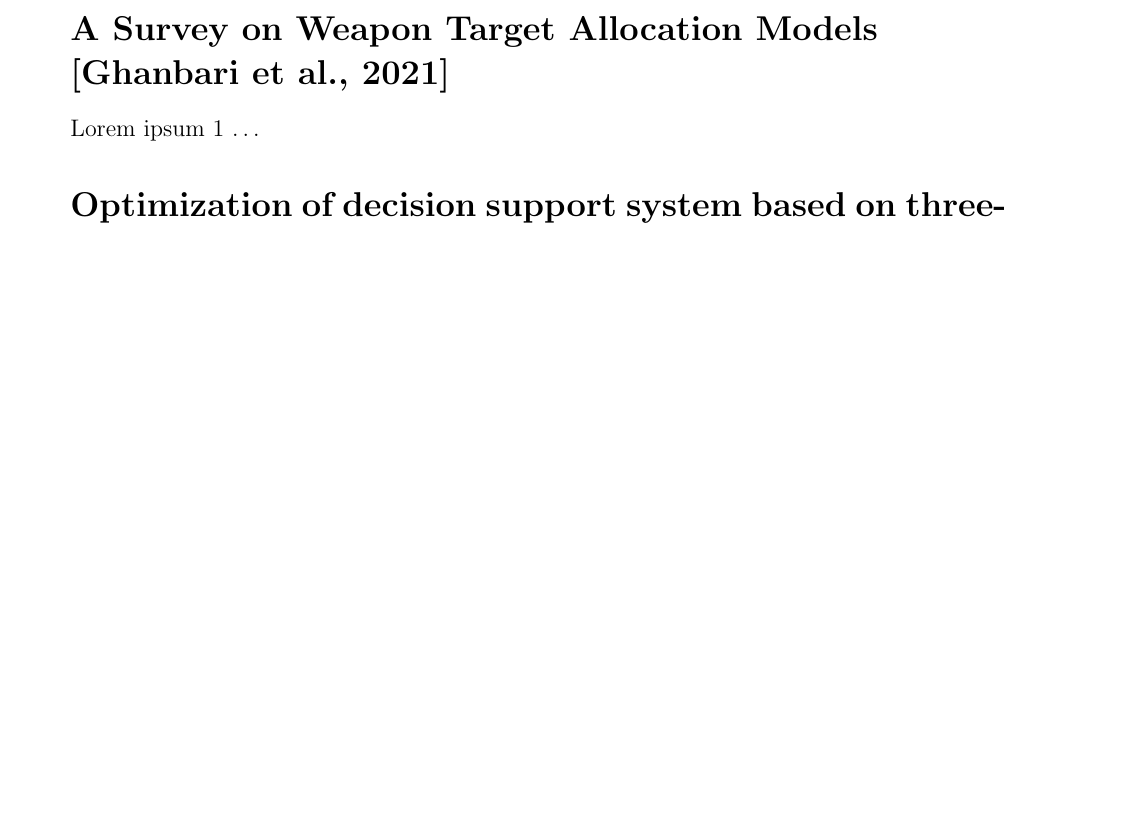
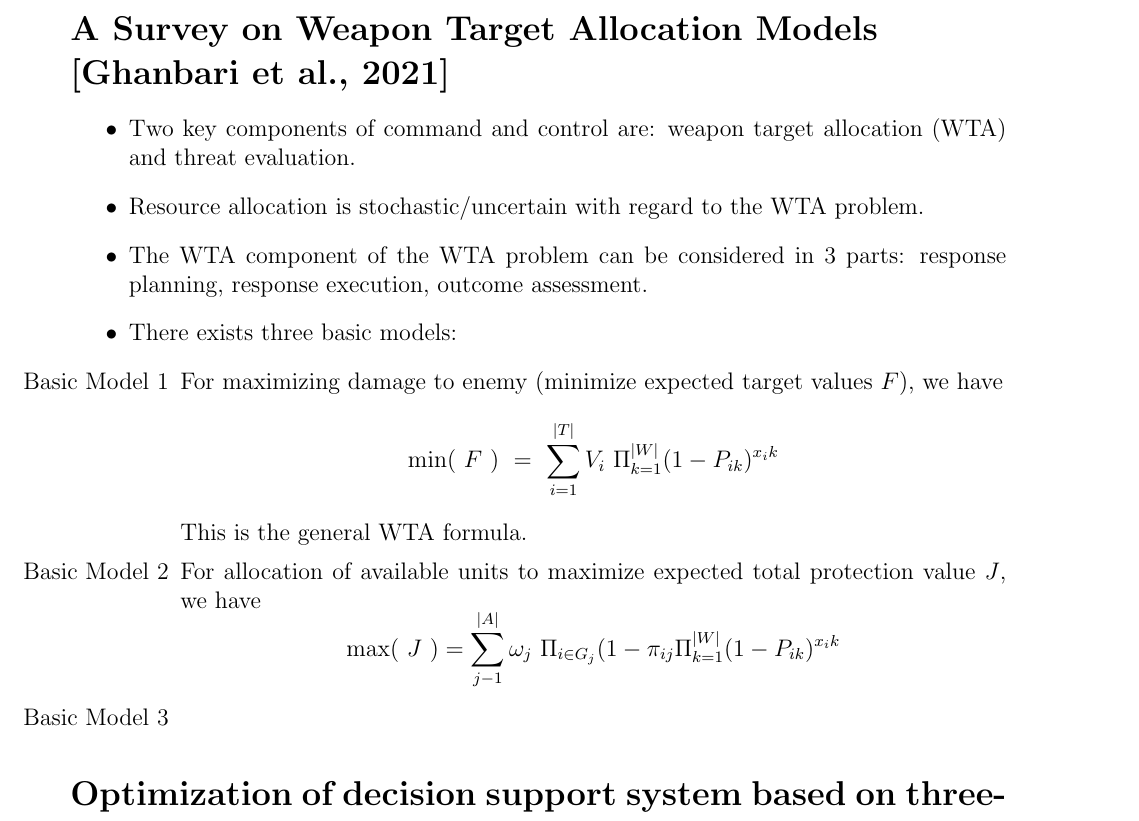
Before and after one commit to K-L-Chen/WM_Dahlgren_Challenge, a LaTeX document (TextFiles/ExtraLiterature/ExtraLitReview.tex): part of page 1 of 2 before the commit and part of page 1 of 3 after it, cut so that both start at the same text, the shorter picture padded with empty space. Compiled offline with pdfLaTeX.

Commit message:
Update ExtraLitReview.tex

```diff
--- a/TextFiles/ExtraLiterature/ExtraLitReview.tex
+++ b/TextFiles/ExtraLiterature/ExtraLitReview.tex
@@ -29,12 +29,28 @@
 \end{center}
 \bigskip
 
+%\begin{itemize}
+%\item
+%\end{itemize}
+
 \section*{A Survey on Weapon Target Allocation Models \\ \cite{Ghanbari2021ASO}}
-Lorem ipsum 1 $\ldots$
+\begin{itemize}
+\item Two key components of command and control are: weapon target allocation (WTA) and threat evaluation.
+\item Resource allocation is stochastic/uncertain with regard to the WTA problem.
+\item The WTA component of the WTA problem can be considered in 3 parts: response planning, response execution, outcome assessment.
+\item There exists three basic models:
+\begin{enumerate}
+    \item[Basic Model 1] For maximizing damage to enemy (minimize expected target values $F$), we have \[\text{min}(\ F\ )\ =\ \sum_{i=1}^{|T|}V_i\ \Pi_{k=1}^{|W|}(1 - P_{ik})^{x_ik}\]
+    This is the general WTA formula.
+    \item[Basic Model 2] For allocation of available units to maximize expected total protection value $J$, we have \[\text{max}(\ J\ ) = \sum_{j-1}^{|A|}\omega_j\ \Pi_{i \in G_j}(1 - \pi_{ij}\Pi_{k=1}^{|W|}(1 - P_{ik})^{x_ik}\]
+    \item[Basic Model 3]
+\end{enumerate}
+\end{itemize}
 
 
 \section*{Optimization of decision support system based on three-stage threat evaluation and resource management \cite{Naseem2017OptimizationOD}}
 Lorem ipsum 2 $\ldots$
+
 
 
 \section*{An approximate dynamic programming approach for comparing firing policies in a networked air defense environment \cite{Summers2020AnAD}}
```
